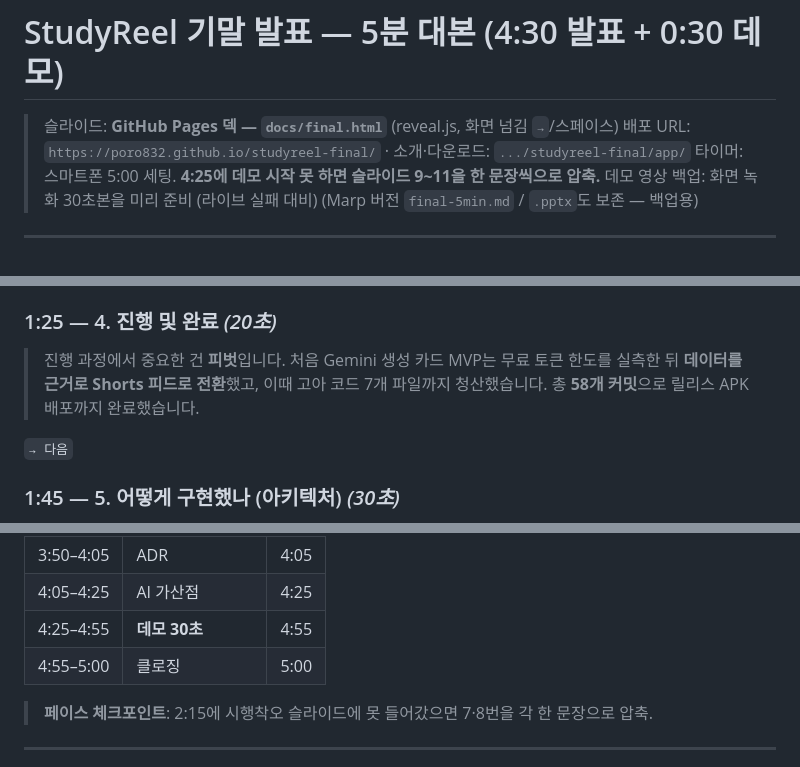
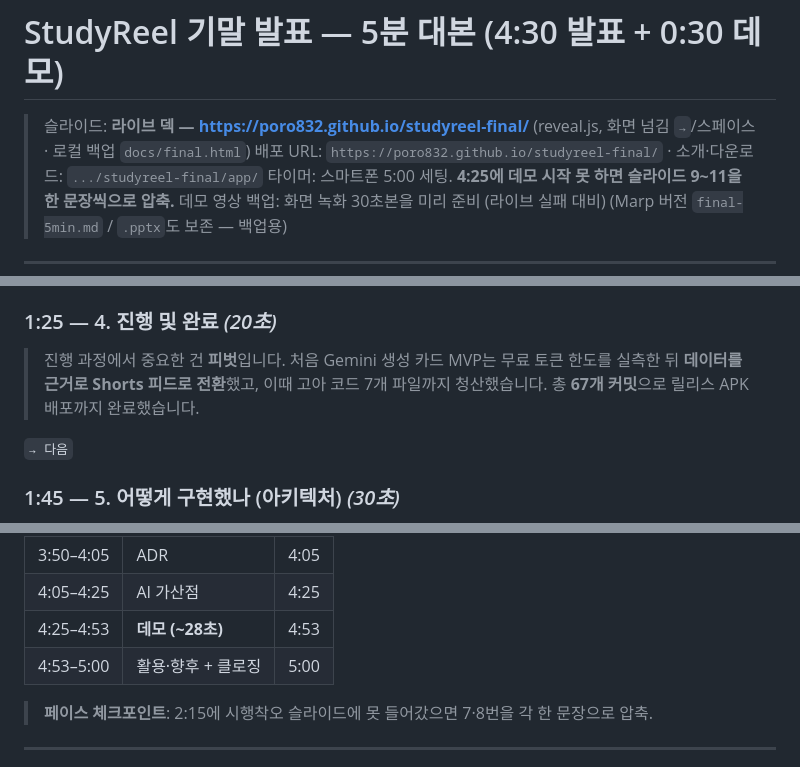
Before and after one commit to poro832/StudyReel, a Markdown page: docs/presentation/발표대본-5분-기말.md, 3 parts joined by grey strips. Rendered like a GitHub page.

```diff
--- a/docs/presentation/발표대본-5분-기말.md
+++ b/docs/presentation/발표대본-5분-기말.md
@@ -1,6 +1,6 @@
 # StudyReel 기말 발표 — 5분 대본 (4:30 발표 + 0:30 데모)
 
-> 슬라이드: **GitHub Pages 덱 — `docs/final.html`** (reveal.js, 화면 넘김 `→`/스페이스)
+> 슬라이드: **라이브 덱 — https://poro832.github.io/studyreel-final/** (reveal.js, 화면 넘김 `→`/스페이스 · 로컬 백업 `docs/final.html`)
 > 배포 URL: `https://poro832.github.io/studyreel-final/` · 소개·다운로드: `.../studyreel-final/app/`
 > 타이머: 스마트폰 5:00 세팅. **4:25에 데모 시작 못 하면 슬라이드 9~11을 한 문장씩으로 압축.**
 > 데모 영상 백업: 화면 녹화 30초본을 미리 준비 (라이브 실패 대비)
@@ -39,7 +39,7 @@
 ### 1:25 — 4. 진행 및 완료 *(20초)*
 > 진행 과정에서 중요한 건 **피벗**입니다. 처음 Gemini 생성 카드 MVP는 무료 토큰 한도를 실측한 뒤
 > **데이터를 근거로 Shorts 피드로 전환**했고, 이때 고아 코드 7개 파일까지 청산했습니다.
-> 총 **58개 커밋**으로 릴리스 APK 배포까지 완료했습니다.
+> 총 **67개 커밋**으로 릴리스 APK 배포까지 완료했습니다.
 
 `→ 다음`
 
@@ -128,8 +131,8 @@
 | 3:25–3:50 | 환경·빌드·배포 | 3:50 |
 | 3:50–4:05 | ADR | 4:05 |
 | 4:05–4:25 | AI 가산점 | 4:25 |
-| 4:25–4:55 | **데모 30초** | 4:55 |
-| 4:55–5:00 | 클로징 | 5:00 |
+| 4:25–4:53 | **데모 (~28초)** | 4:53 |
+| 4:53–5:00 | 활용·향후 + 클로징 | 5:00 |
 
 > **페이스 체크포인트**: 2:15에 시행착오 슬라이드에 못 들어갔으면 7·8번을 각 한 문장으로 압축.
 
```
Also changed, not shown: other parts of docs/presentation/발표대본-5분-기말.md (+14 -11 lines), docs/presentation/final-5min.md (+4 -4 lines).
